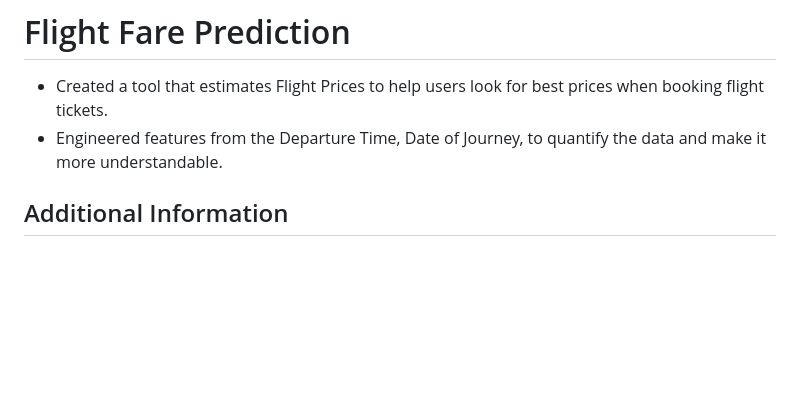
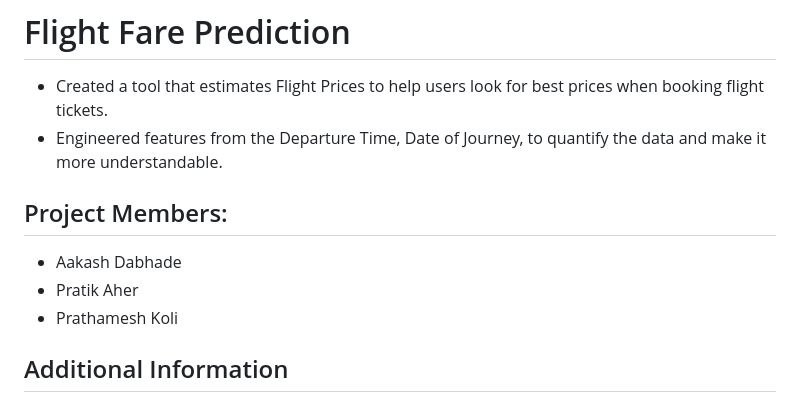
Before and after one commit to Pratik-Aher/Flight-Fare-Prediction, a Markdown page: README.md, the part around the change. Drawn GitHub-style; blank space fills up the shorter version.

```diff
--- a/README.md
+++ b/README.md
@@ -5,6 +5,10 @@
 * Created a tool that estimates Flight Prices to help users look for best prices when booking flight tickets.
 * Engineered features from the Departure Time, Date of Journey, to quantify the data and make it more understandable.
 
+## Project Members:
+- Aakash Dabhade
+- Pratik Aher
+- Prathamesh Koli
 
 
 
```
